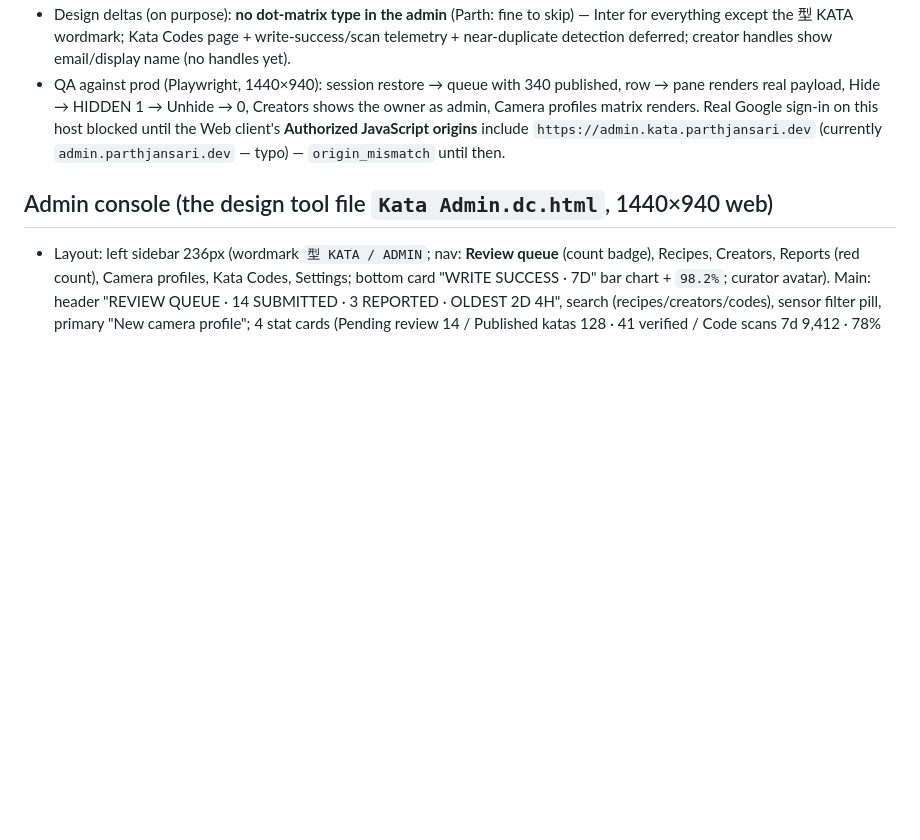
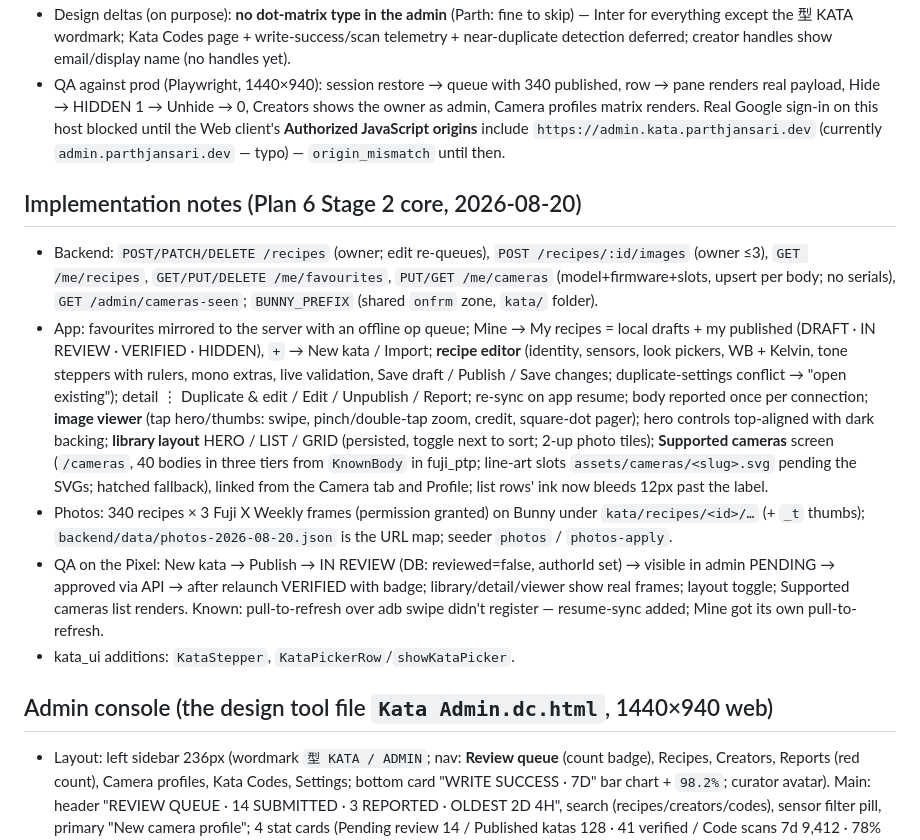
Before and after one commit to parth181195/kata, a Markdown page: docs/design/README.md, the part around the change. Drawn GitHub-style; blank space fills up the shorter version.

Commit message:
docs: Plan 6 QA notes

```diff
--- a/docs/design/README.md
+++ b/docs/design/README.md
@@ -84,6 +84,13 @@ Text field (rest/focus/filled/error with eyebrow label, unit suffix, × clear, e
 - Design deltas (on purpose): **no dot-matrix type in the admin** (Parth: fine to skip) — Inter for everything except the 型 KATA wordmark; Kata Codes page + write-success/scan telemetry + near-duplicate detection deferred; creator handles show email/display name (no handles yet).
 - QA against prod (Playwright, 1440×940): session restore → queue with 340 published, row → pane renders real payload, Hide → HIDDEN 1 → Unhide → 0, Creators shows the owner as admin, Camera profiles matrix renders. Real Google sign-in on this host blocked until the Web client's **Authorized JavaScript origins** include `https://admin.kata.parthjansari.dev` (currently `admin.parthjansari.dev` — typo) — `origin_mismatch` until then.
 
+## Implementation notes (Plan 6 Stage 2 core, 2026-08-20)
+- Backend: `POST/PATCH/DELETE /recipes` (owner; edit re-queues), `POST /recipes/:id/images` (owner ≤3), `GET /me/recipes`, `GET/PUT/DELETE /me/favourites`, `PUT/GET /me/cameras` (model+firmware+slots, upsert per body; no serials), `GET /admin/cameras-seen`; `BUNNY_PREFIX` (shared `onfrm` zone, `kata/` folder).
+- App: favourites mirrored to the server with an offline op queue; Mine → My recipes = local drafts + my published (DRAFT · IN REVIEW · VERIFIED · HIDDEN), `+` → New kata / Import; **recipe editor** (identity, sensors, look pickers, WB + Kelvin, tone steppers with rulers, mono extras, live validation, Save draft / Publish / Save changes; duplicate-settings conflict → "open existing"); detail ⋮ Duplicate & edit / Edit / Unpublish / Report; re-sync on app resume; body reported once per connection; **image viewer** (tap hero/thumbs: swipe, pinch/double-tap zoom, credit, square-dot pager); hero controls top-aligned with dark backing; **library layout** HERO / LIST / GRID (persisted, toggle next to sort; 2-up photo tiles); **Supported cameras** screen (`/cameras`, 40 bodies in three tiers from `KnownBody` in fuji_ptp; line-art slots `assets/cameras/<slug>.svg` pending the SVGs; hatched fallback), linked from the Camera tab and Profile; list rows' ink now bleeds 12px past the label.
+- Photos: 340 recipes × 3 Fuji X Weekly frames (permission granted) on Bunny under `kata/recipes/<id>/…` (+ `_t` thumbs); `backend/data/photos-2026-08-20.json` is the URL map; seeder `photos` / `photos-apply`.
+- QA on the Pixel: New kata → Publish → IN REVIEW (DB: reviewed=false, authorId set) → visible in admin PENDING → approved via API → after relaunch VERIFIED with badge; library/detail/viewer show real frames; layout toggle; Supported cameras list renders. Known: pull-to-refresh over adb swipe didn't register — resume-sync added; Mine got its own pull-to-refresh.
+- kata_ui additions: `KataStepper`, `KataPickerRow`/`showKataPicker`.
+
 ## Admin console (the design tool file `Kata Admin.dc.html`, 1440×940 web)
 - Layout: left sidebar 236px (wordmark `型 KATA / ADMIN`; nav: **Review queue** (count badge), Recipes, Creators, Reports (red count), Camera profiles, Kata Codes, Settings; bottom card "WRITE SUCCESS · 7D" bar chart + `98.2%`; curator avatar). Main: header "REVIEW QUEUE · 14 SUBMITTED · 3 REPORTED · OLDEST 2D 4H", search (recipes/creators/codes), sensor filter pill, primary "New camera profile"; 4 stat cards (Pending review 14 / Published katas 128 · 41 verified / Code scans 7d 9,412 · 78% offline / Failed writes 7d 63 · red outline, "X-H2 FW 2.0"); chips PENDING 14 · REPORTED 3 · PUBLISHED; bulk actions "2 SELECTED · APPROVE BOTH · REJECT(red)"; table (checkbox, KATA thumb+name+sim·DR, CREATOR avatar+handle, SENSOR, FIELDS `22/22` (red when invalid), STATUS pill PENDING/IN REVIEW/2 INVALID(red)/VERIFIED/DRAFT); pagination "SHOWING 1–6 OF 14". Right pane 378px: "SUBMISSION · <name>", 3 thumbs, name + "Fuji X Weekly · submitted 2d ago" + swatch, VALIDATION checklist (✓ fields in range for sensor, ✓ source URL reachable + attribution, ! near-duplicate 91% match), PAYLOAD 6-cell spec grid, Kata Code preview card (`214 BYTES · QR V6 · ECC M` · TEST), actions **APPROVE** (+ ✓✓ approve-and-verify), Request changes, Reject (red).
 - Implies backend (Stage 3): review queue endpoints (pending/reported/published lists, approve/verify/reject/request-changes, bulk), reports, creators list, camera-profile CRUD (per-generation supported fields), write-success + scan telemetry, near-duplicate detection (hash + settings distance). Admin is a web app (Plan 5) — same tokens, desktop density (12.5px body, 10.5 mono chips, 40px nav rows, table gap 1px on `#1A1A1A`).
```
